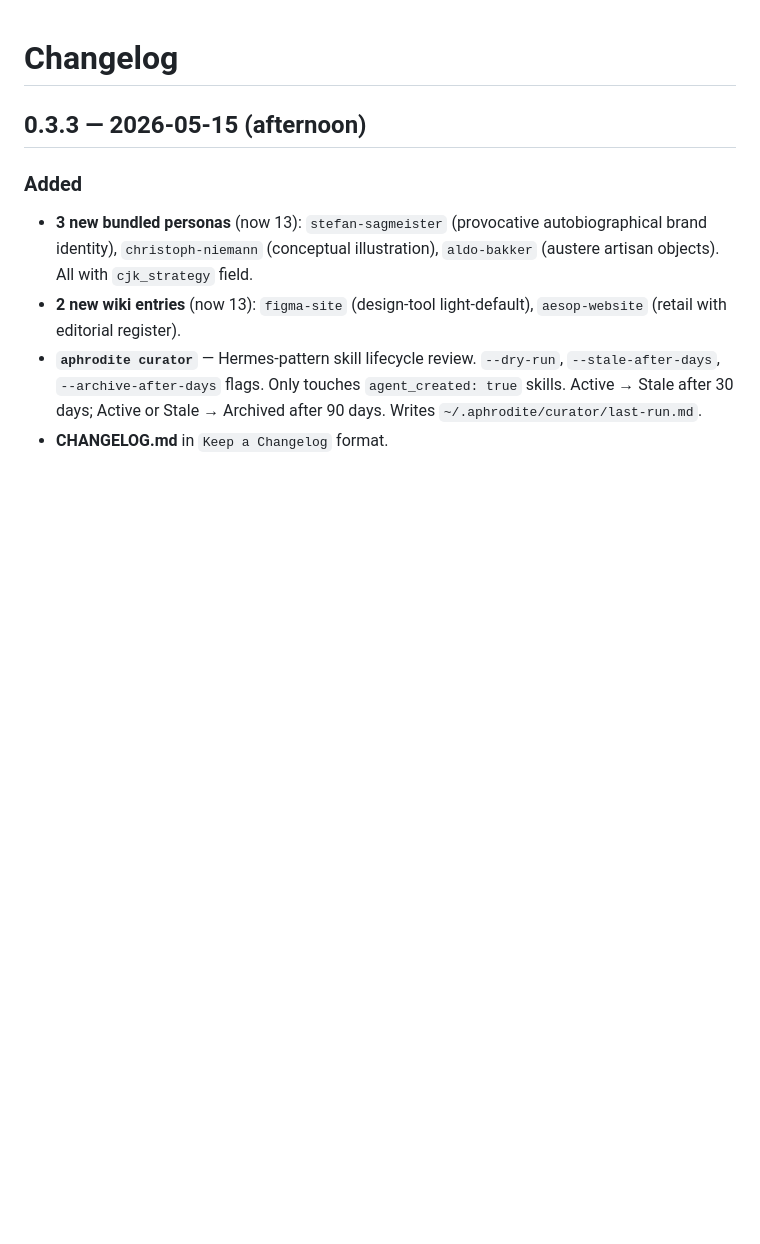
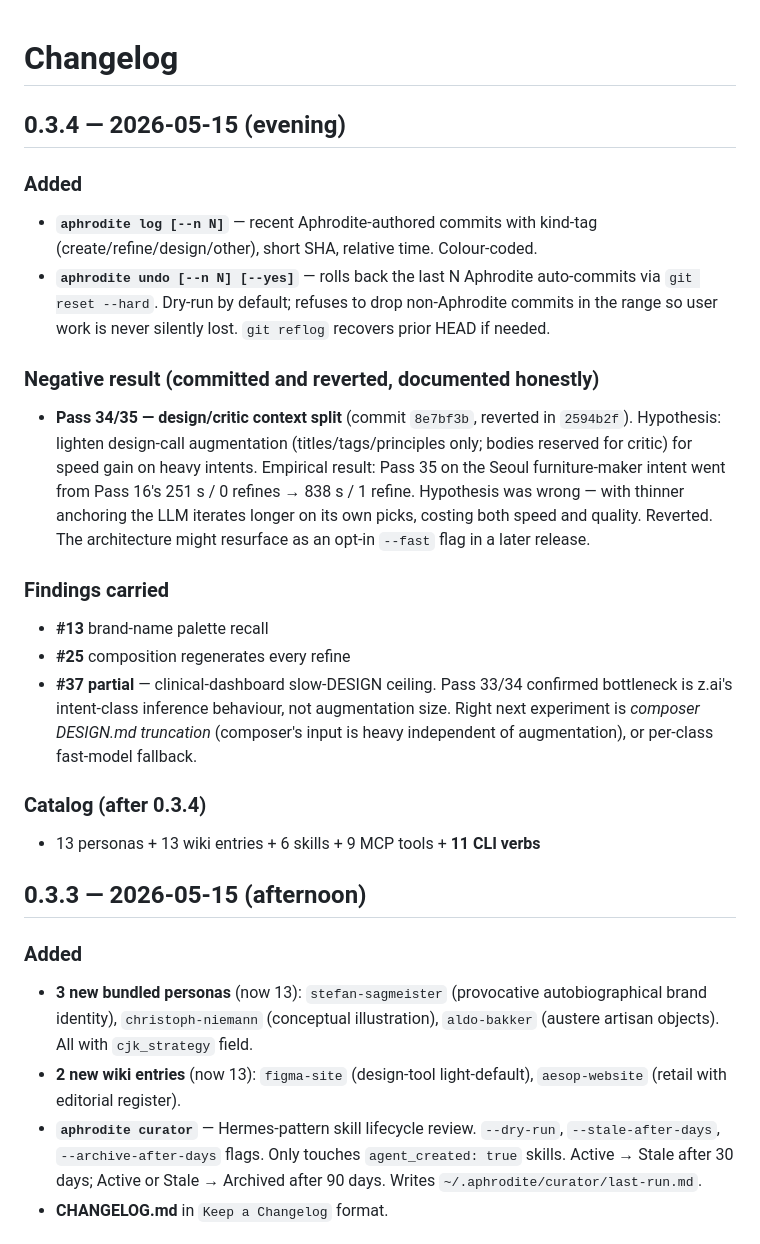
Before and after one commit to kwakseongjae/aphrodite, a Markdown page: CHANGELOG.md, the part around the change. Drawn GitHub-style; blank space fills up the shorter version.

Commit message:
docs(changelog): v0.3.4 — log/undo verbs + Pass 34/35 negative result documented

```diff
--- a/CHANGELOG.md
+++ b/CHANGELOG.md
@@ -1,4 +1,21 @@
 # Changelog
+
+## 0.3.4 — 2026-05-15 (evening)
+
+### Added
+- **`aphrodite log [--n N]`** — recent Aphrodite-authored commits with kind-tag (create/refine/design/other), short SHA, relative time. Colour-coded.
+- **`aphrodite undo [--n N] [--yes]`** — rolls back the last N Aphrodite auto-commits via `git reset --hard`. Dry-run by default; refuses to drop non-Aphrodite commits in the range so user work is never silently lost. `git reflog` recovers prior HEAD if needed.
+
+### Negative result (committed and reverted, documented honestly)
+- **Pass 34/35 — design/critic context split** (commit `8e7bf3b`, reverted in `2594b2f`). Hypothesis: lighten design-call augmentation (titles/tags/principles only; bodies reserved for critic) for speed gain on heavy intents. Empirical result: Pass 35 on the Seoul furniture-maker intent went from Pass 16's 251 s / 0 refines → 838 s / 1 refine. Hypothesis was wrong — with thinner anchoring the LLM iterates longer on its own picks, costing both speed and quality. Reverted. The architecture might resurface as an opt-in `--fast` flag in a later release.
+
+### Findings carried
+- **#13** brand-name palette recall
+- **#25** composition regenerates every refine
+- **#37 partial** — clinical-dashboard slow-DESIGN ceiling. Pass 33/34 confirmed bottleneck is z.ai's intent-class inference behaviour, not augmentation size. Right next experiment is *composer DESIGN.md truncation* (composer's input is heavy independent of augmentation), or per-class fast-model fallback.
+
+### Catalog (after 0.3.4)
+- 13 personas + 13 wiki entries + 6 skills + 9 MCP tools + **11 CLI verbs**
 
 ## 0.3.3 — 2026-05-15 (afternoon)
 
```
